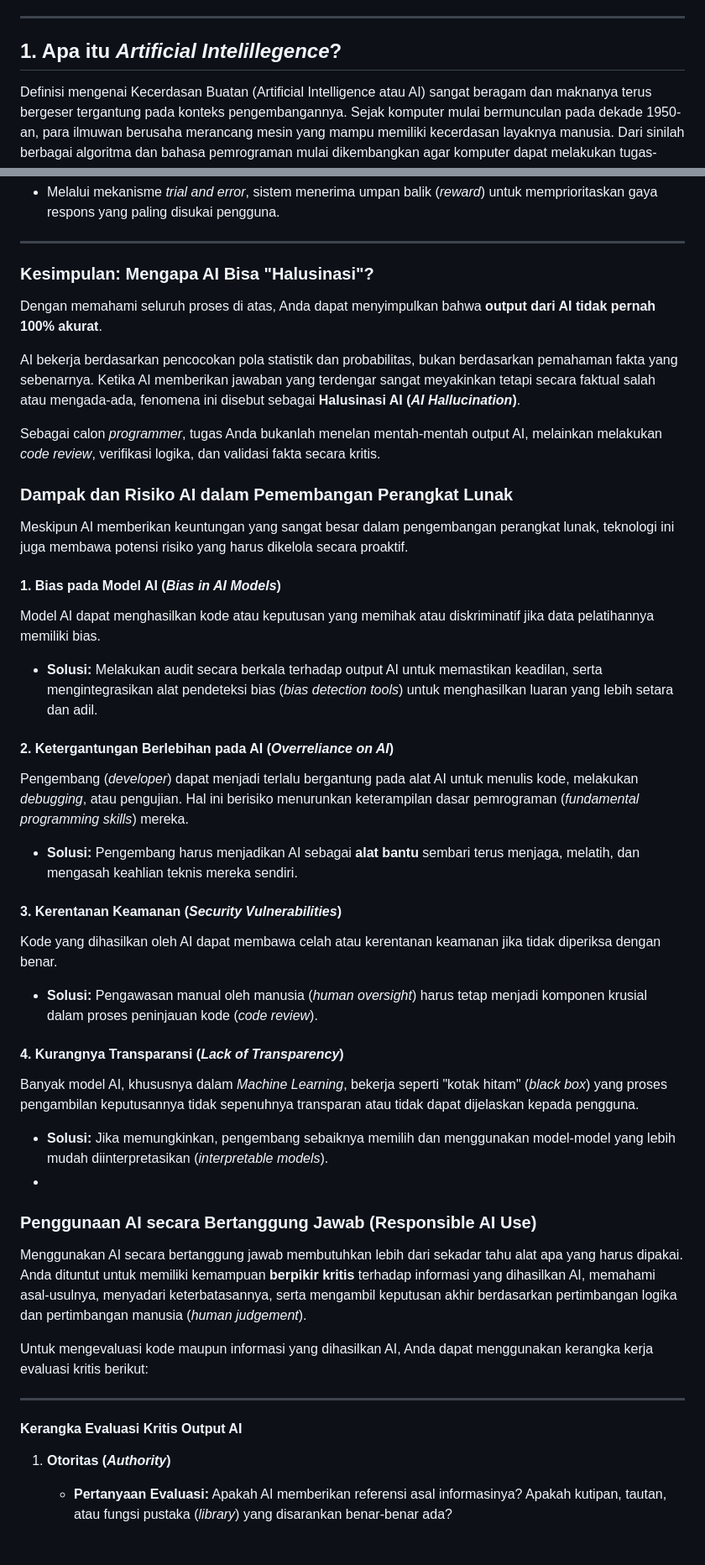
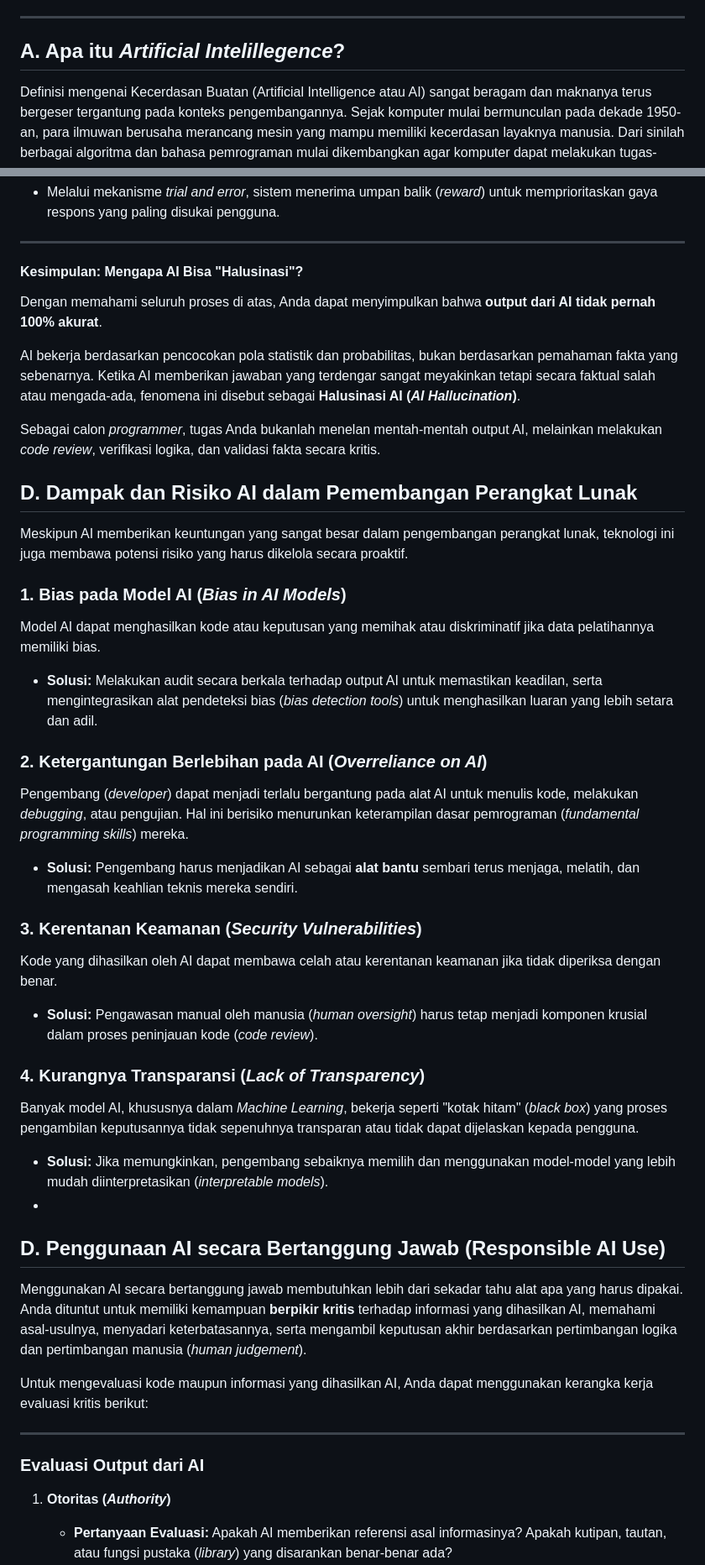
Before and after one commit to iisafriyanti/ddp1-panduan-ai, a Markdown page: README.md, 2 parts joined by grey strips. Shown at 84% size. Drawn GitHub-style; blank space fills up the shorter version.

Commit message:
Revise README structure and section titles
Updated sections and headings in the README to improve structure and clarity regarding AI usage in programming and its implications.

```diff
--- a/README.md
+++ b/README.md
@@ -4,7 +4,7 @@ Selamat datang di panduan pemanfaatan *Artificial Intelligence* (Generative AI)
 
 ---
 
-## 1. Apa itu *Artificial Intelillegence*?
+## A. Apa itu *Artificial Intelillegence*?
 Definisi mengenai Kecerdasan Buatan (Artificial Intelligence atau AI) sangat beragam dan maknanya terus bergeser tergantung pada konteks pengembangannya. Sejak komputer mulai bermunculan pada dekade 1950-an, para ilmuwan berusaha merancang mesin yang mampu memiliki kecerdasan layaknya manusia. Dari sinilah berbagai algoritma dan bahasa pemrograman mulai dikembangkan agar komputer dapat melakukan tugas-tugas kognitif seperti belajar, beradaptasi, memecahkan masalah (problem solving), hingga mengambil keputusan.
 
 ### Sejarah Perkembangan AI
@@ -124,7 +124,7 @@ Sistem AI dilatih untuk mengenali preferensi manusia. Saat Anda disajikan dua pi
 
 ---
 
-### Kesimpulan: Mengapa AI Bisa "Halusinasi"?
+#### Kesimpulan: Mengapa AI Bisa "Halusinasi"?
 
 Dengan memahami seluruh proses di atas, Anda dapat menyimpulkan bahwa **output dari AI tidak pernah 100% akurat**.
 
@@ -133,28 +133,28 @@ AI bekerja berdasarkan pencocokan pola statistik dan probabilitas, bukan berdasa
 Sebagai calon _programmer_, tugas Anda bukanlah menelan mentah-mentah output AI, melainkan melakukan *code review*, verifikasi logika, dan validasi fakta secara kritis.
 
 
-### Dampak dan Risiko AI dalam Pemembangan Perangkat Lunak
+## D. Dampak dan Risiko AI dalam Pemembangan Perangkat Lunak
 
 Meskipun AI memberikan keuntungan yang sangat besar dalam pengembangan perangkat lunak, teknologi ini juga membawa potensi risiko yang harus dikelola secara proaktif.
 
-#### 1. Bias pada Model AI (*Bias in AI Models*)
+### 1. Bias pada Model AI (*Bias in AI Models*)
 Model AI dapat menghasilkan kode atau keputusan yang memihak atau diskriminatif jika data pelatihannya memiliki bias.
 * **Solusi:** Melakukan audit secara berkala terhadap output AI untuk memastikan keadilan, serta mengintegrasikan alat pendeteksi bias (*bias detection tools*) untuk menghasilkan luaran yang lebih setara dan adil.
 
-#### 2. Ketergantungan Berlebihan pada AI (*Overreliance on AI*)
+### 2. Ketergantungan Berlebihan pada AI (*Overreliance on AI*)
 Pengembang (*developer*) dapat menjadi terlalu bergantung pada alat AI untuk menulis kode, melakukan *debugging*, atau pengujian. Hal ini berisiko menurunkan keterampilan dasar pemrograman (*fundamental programming skills*) mereka.
 * **Solusi:** Pengembang harus menjadikan AI sebagai **alat bantu** sembari terus menjaga, melatih, dan mengasah keahlian teknis mereka sendiri.
 
-#### 3. Kerentanan Keamanan (*Security Vulnerabilities*)
+### 3. Kerentanan Keamanan (*Security Vulnerabilities*)
 Kode yang dihasilkan oleh AI dapat membawa celah atau kerentanan keamanan jika tidak diperiksa dengan benar.
 * **Solusi:** Pengawasan manual oleh manusia (*human oversight*) harus tetap menjadi komponen krusial dalam proses peninjauan kode (*code review*).
 
-#### 4. Kurangnya Transparansi (*Lack of Transparency*)
+### 4. Kurangnya Transparansi (*Lack of Transparency*)
 Banyak model AI, khususnya dalam *Machine Learning*, bekerja seperti "kotak hitam" (*black box*) yang proses pengambilan keputusannya tidak sepenuhnya transparan atau tidak dapat dijelaskan kepada pengguna.
 * **Solusi:** Jika memungkinkan, pengembang sebaiknya memilih dan menggunakan model-model yang lebih mudah diinterpretasikan (*interpretable models*).
 *
 
-### Penggunaan AI secara Bertanggung Jawab (Responsible AI Use)
+## D. Penggunaan AI secara Bertanggung Jawab (Responsible AI Use)
 
 Menggunakan AI secara bertanggung jawab membutuhkan lebih dari sekadar tahu alat apa yang harus dipakai. Anda dituntut untuk memiliki kemampuan **berpikir kritis** terhadap informasi yang dihasilkan AI, memahami asal-usulnya, menyadari keterbatasannya, serta mengambil keputusan akhir berdasarkan pertimbangan logika dan pertimbangan manusia (*human judgement*).
 
@@ -162,7 +162,7 @@ Untuk mengevaluasi kode maupun informasi yang dihasilkan AI, Anda dapat mengguna
 
 ---
 
-#### Kerangka Evaluasi Kritis Output AI
+### Evaluasi Output dari AI
 
 1. **Otoritas (*Authority*)**
    * **Pertanyaan Evaluasi:** Apakah AI memberikan referensi asal informasinya? Apakah kutipan, tautan, atau fungsi pustaka (*library*) yang disarankan benar-benar ada?
```
Also changed, not shown: other parts of README.md (+2 -2 lines).
